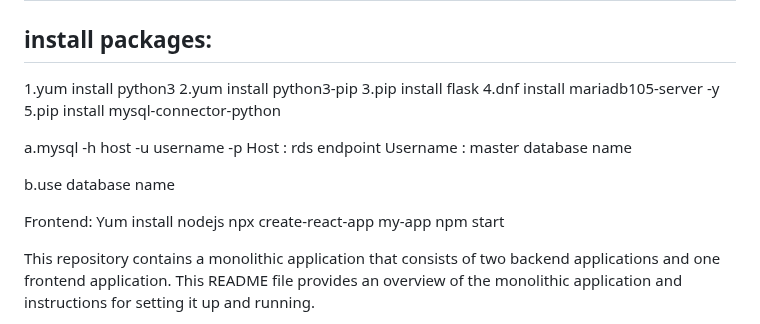
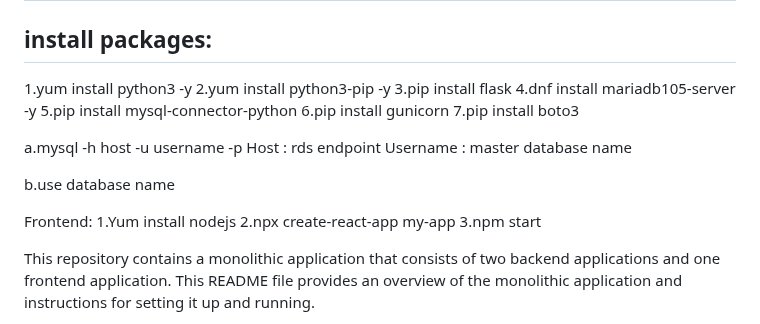
Before and after one commit to korakutiReddamma/Monolithic-frontend-backed-devops-python, a Markdown page: Readme.md, the part around the change. Drawn GitHub-style.

```diff
--- a/Readme.md
+++ b/Readme.md
@@ -4,11 +4,14 @@ Monolithic Application
 install packages:
 ------------------
 
-1.yum install python3
-2.yum install python3-pip
+
+1.yum install python3 -y
+2.yum install python3-pip -y
 3.pip install flask
 4.dnf install mariadb105-server -y
 5.pip install mysql-connector-python
+6.pip install gunicorn
+7.pip install boto3
 
 a.mysql -h host -u username -p
      Host : rds endpoint
@@ -17,9 +20,9 @@ a.mysql -h host -u username -p
 b.use database name
 
 Frontend:
-    Yum install nodejs
-    npx create-react-app my-app
-    npm start
+    1.Yum install nodejs
+    2.npx create-react-app my-app
+    3.npm start
 
 
 
```
